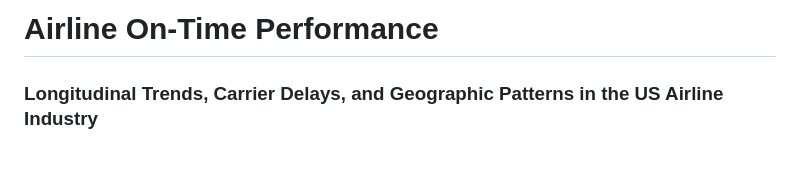
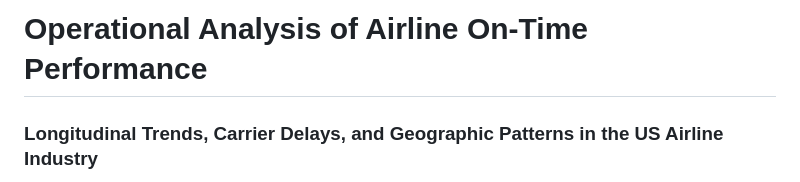
Before and after one commit to marcocamilo/airline-on-time, a Markdown page: README.md, the part around the change. Rendered like a GitHub page; blank space fills up the shorter version.

Commit message:
title change

```diff
--- a/README.md
+++ b/README.md
@@ -1,4 +1,4 @@
-# Airline On-Time Performance
+# Operational Analysis of Airline On-Time Performance
 ### Longitudinal Trends, Carrier Delays, and Geographic Patterns in the US Airline Industry
 
 ![pandas](https://img.shields.io/badge/Pandas-white?logo=pandas&logoColor=black)
```
